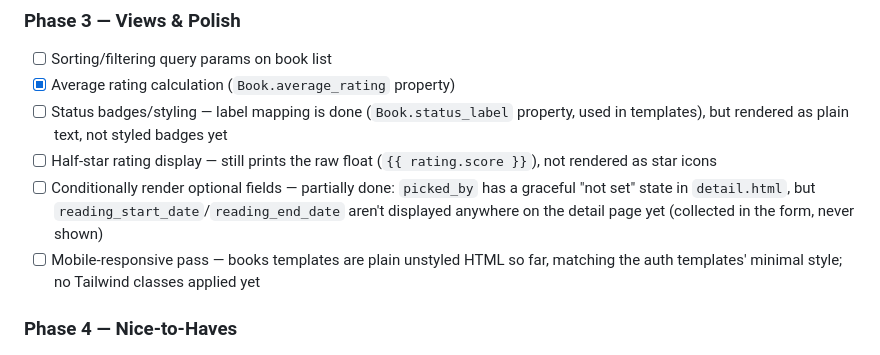
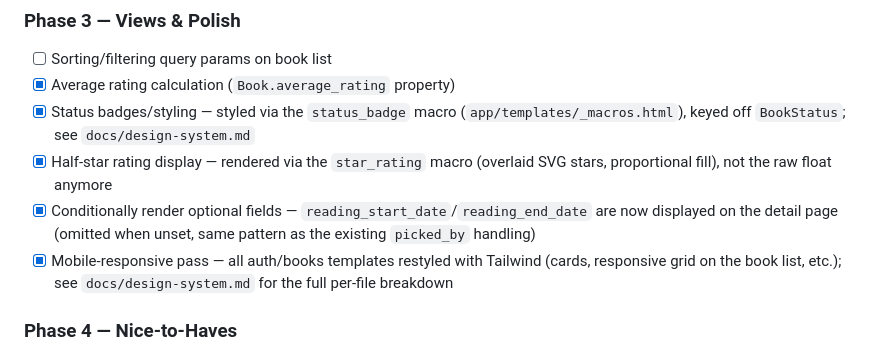
Before and after one commit to MerrillPE/sb-bookclub-app, a Markdown page: docs/sb-bookclub-app-plan.md, the part around the change. Drawn GitHub-style.

```diff
--- a/docs/sb-bookclub-app-plan.md
+++ b/docs/sb-bookclub-app-plan.md
@@ -108,10 +108,10 @@ A web app for a 4-person book club to track books read, log individual ratings/c
 ### Phase 3 — Views & Polish
 - [ ] Sorting/filtering query params on book list
 - [x] Average rating calculation (`Book.average_rating` property)
-- [ ] Status badges/styling — label mapping is done (`Book.status_label` property, used in templates), but rendered as plain text, not styled badges yet
-- [ ] Half-star rating display — still prints the raw float (`{{ rating.score }}`), not rendered as star icons
-- [ ] Conditionally render optional fields — partially done: `picked_by` has a graceful "not set" state in `detail.html`, but `reading_start_date`/`reading_end_date` aren't displayed anywhere on the detail page yet (collected in the form, never shown)
-- [ ] Mobile-responsive pass — books templates are plain unstyled HTML so far, matching the auth templates' minimal style; no Tailwind classes applied yet
+- [x] Status badges/styling — styled via the `status_badge` macro (`app/templates/_macros.html`), keyed off `BookStatus`; see `docs/design-system.md`
+- [x] Half-star rating display — rendered via the `star_rating` macro (overlaid SVG stars, proportional fill), not the raw float anymore
+- [x] Conditionally render optional fields — `reading_start_date`/`reading_end_date` are now displayed on the detail page (omitted when unset, same pattern as the existing `picked_by` handling)
+- [x] Mobile-responsive pass — all auth/books templates restyled with Tailwind (cards, responsive grid on the book list, etc.); see `docs/design-system.md` for the full per-file breakdown
 
 ### Phase 4 — Nice-to-Haves
 - [ ] Open Library API integration for auto-fill (cover/author)
```
Also changed, not shown: docs/design-system.md (+9 -7 lines).
